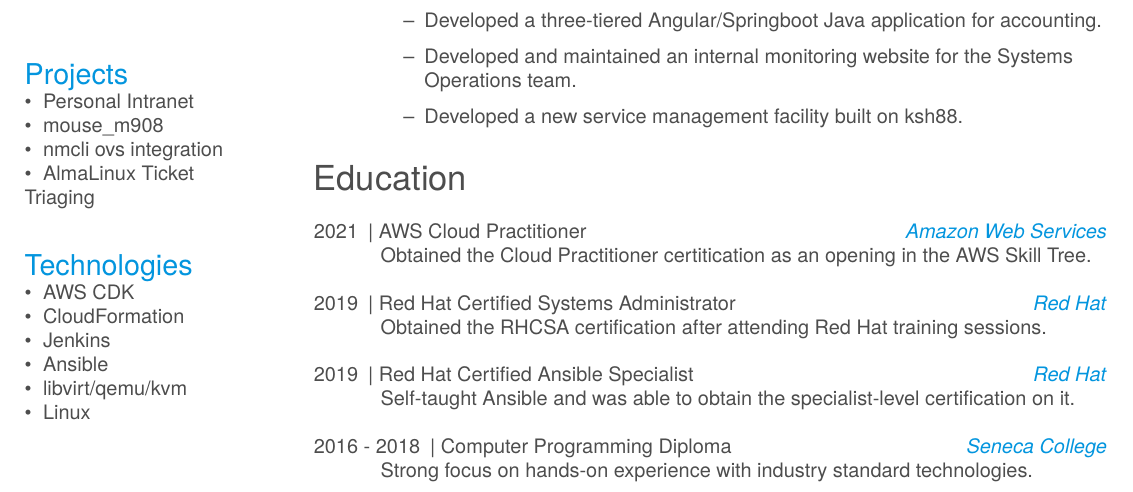
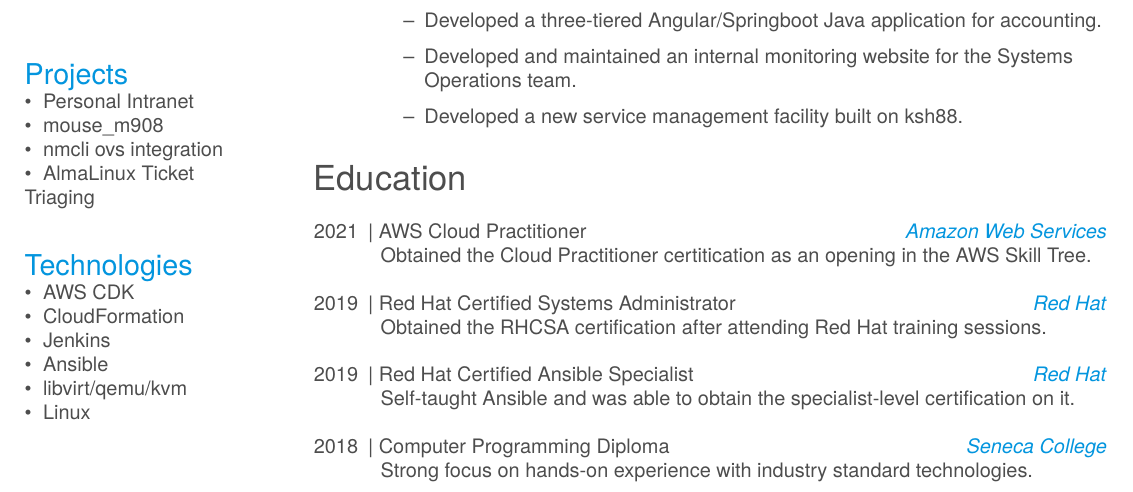
Before and after one commit to akdev1l/resume, a LaTeX CV (src/main.tex): part of the page, cut so that both start at the same text. Compiled offline with XeLaTeX; a missing font is replaced by an installed copy or a similar font.

Commit message:
remove beginning year so everything aligns

```diff
--- a/src/main.tex
+++ b/src/main.tex
@@ -117,7 +117,7 @@
     {Red Hat}
     {Self-taught Ansible and was able to obtain the specialist-level certification on it.}
   \entry
-    {2016 - 2018}
+    {2018}
     {Computer Programming Diploma}
     {Seneca College}
     {Strong focus on hands-on experience with industry standard technologies.}
```
